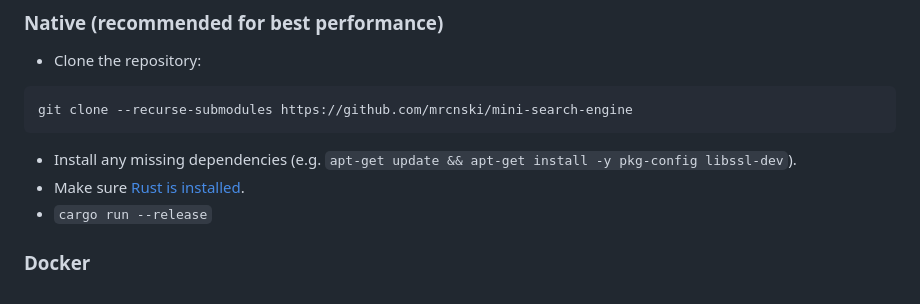
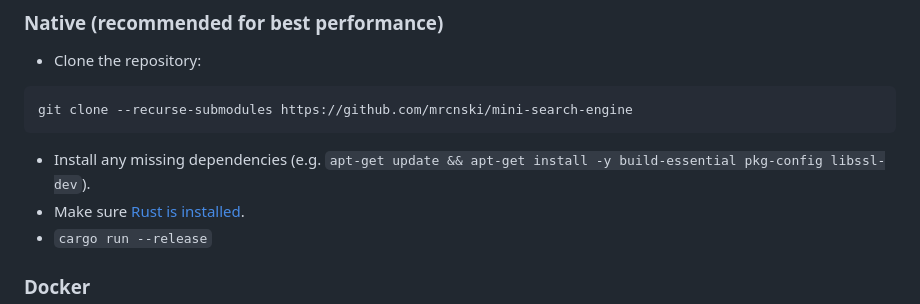
Before and after one commit to mrcnski/mini-search-engine, a Markdown page: README.md, the part around the change. Rendered like a GitHub page.

Commit message:
docs: Add potential missing dep

````diff
--- a/README.md
+++ b/README.md
@@ -57,7 +57,7 @@ distributed systems, and provide additional features that were not needed here.
 git clone --recurse-submodules https://github.com/mrcnski/mini-search-engine
 ```
 
-- Install any missing dependencies (e.g. `apt-get update && apt-get install -y pkg-config libssl-dev`).
+- Install any missing dependencies (e.g. `apt-get update && apt-get install -y build-essential pkg-config libssl-dev`).
 - Make sure [Rust is installed](https://www.rust-lang.org/tools/install).
 - `cargo run --release`
 
````
